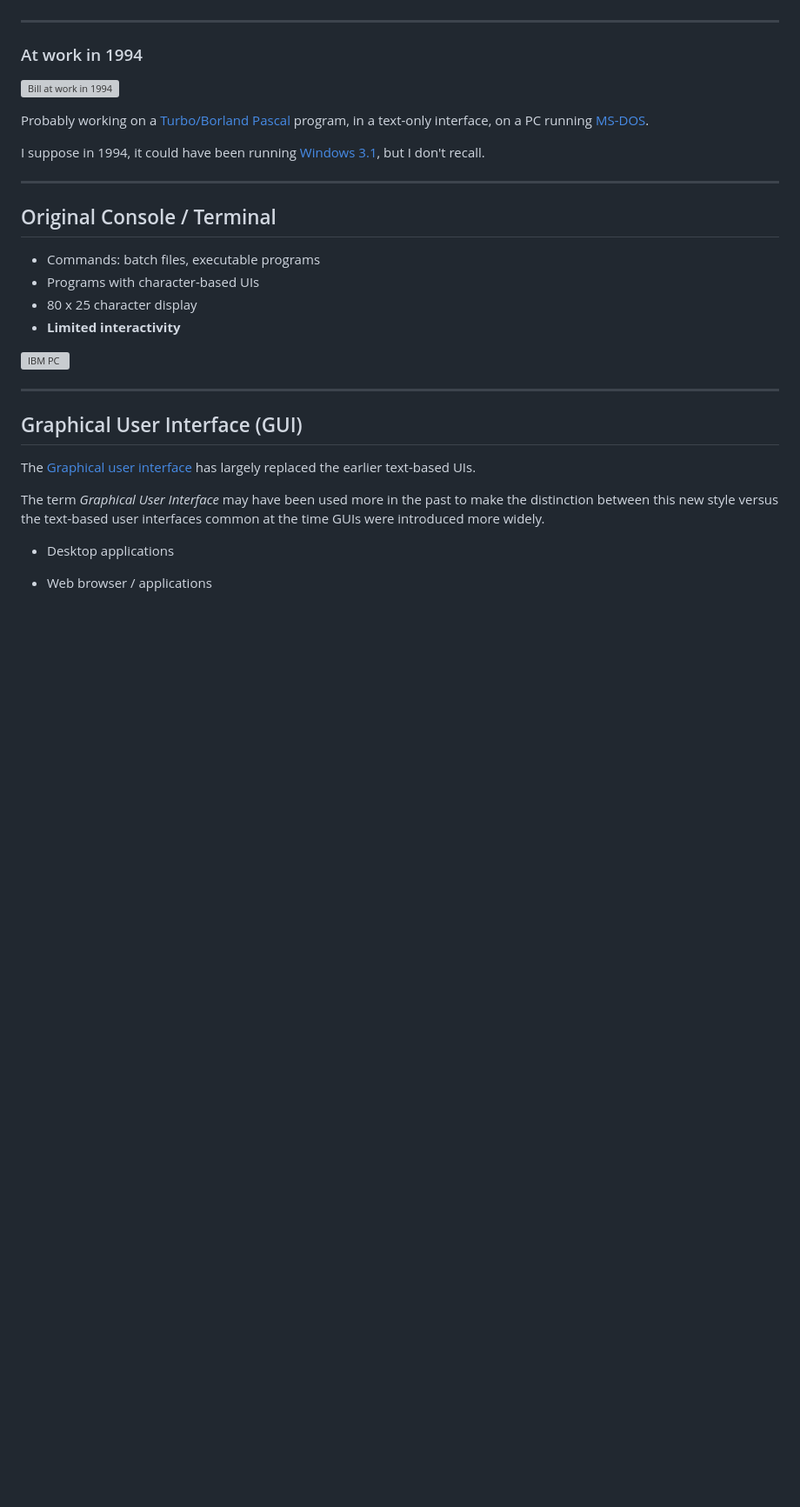
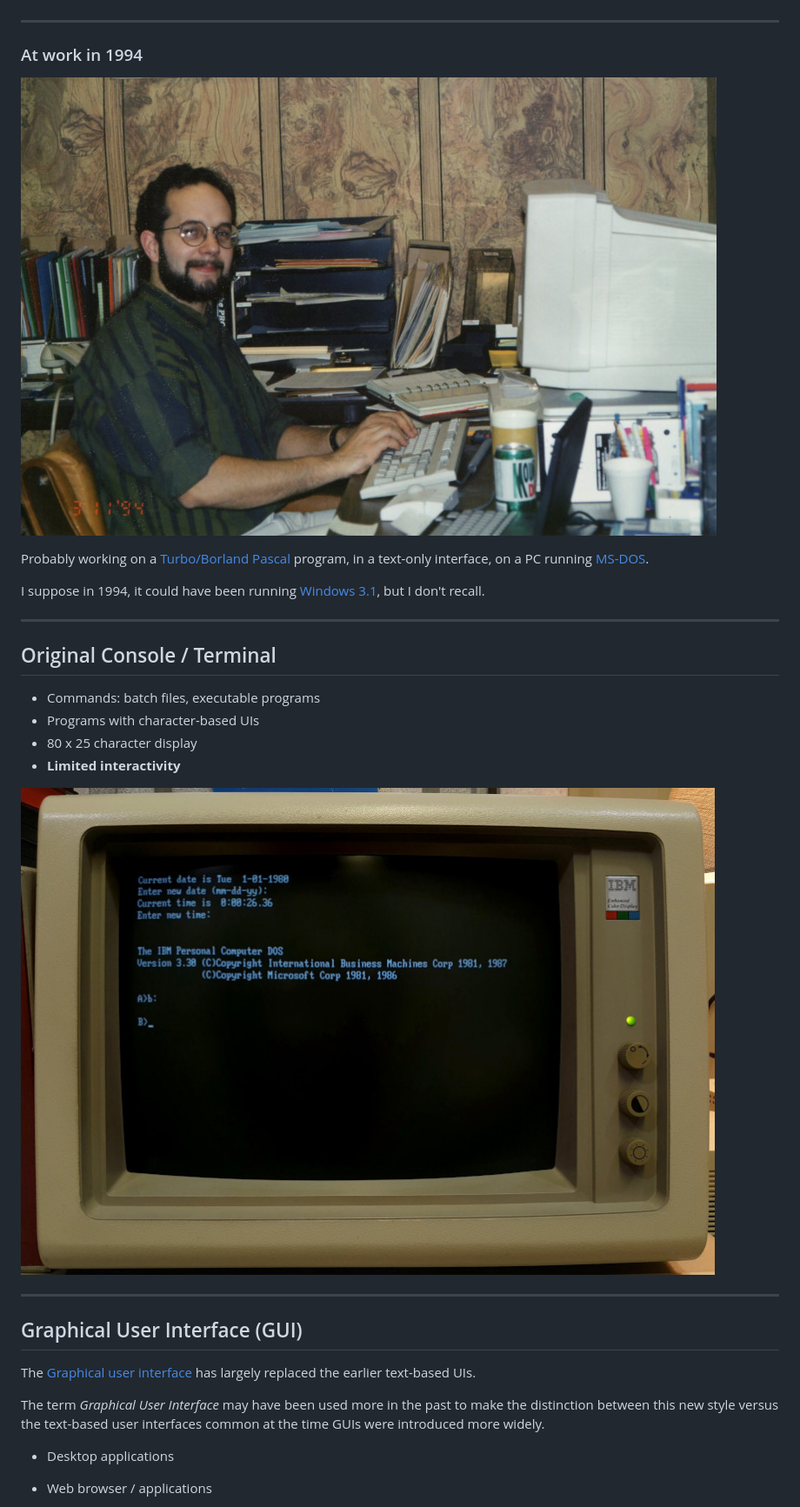
Before and after one commit to wmelvin/talk-textual-cohpy, a Markdown page: talk-textual.md, the part around one of its changes. Shown at 87% size. Drawn GitHub-style; blank space fills up the shorter version; grey boxes are pictures that could not be loaded.

```diff
--- a/talk-textual.md
+++ b/talk-textual.md
@@ -44,7 +44,7 @@ Nonetheless I have done work that would probably qualify as "software engineerin
 
 ### At work in 1994
 
-![Bill at work in 1994](images/Bill-at-DHI-Mar-94.jpg)
+![Bill at work in 1994](docs/images/Bill-at-DHI-Mar-94.jpg)
 
 Probably working on a [Turbo/Borland Pascal](https://en.wikipedia.org/wiki/Turbo_Pascal) program, in a text-only interface, on a PC running [MS-DOS](https://en.wikipedia.org/wiki/MS-DOS).
 
@@ -61,7 +61,7 @@ I suppose in 1994, it could have been running [Windows 3.1](https://en.wikipedia
 - 80 x 25 character display
 - **Limited interactivity**
 
-![IBM PC](images/IBM_5154_-_PC_DOS_Prompt-crop-scale.jpg)
+![IBM PC](docs/images/IBM_5154_-_PC_DOS_Prompt-crop-scale.jpg)
 
 <!-- class: ibm-pc -->
 ---
```
Also changed, not shown: other parts of talk-textual.md (+20 -20 lines).
